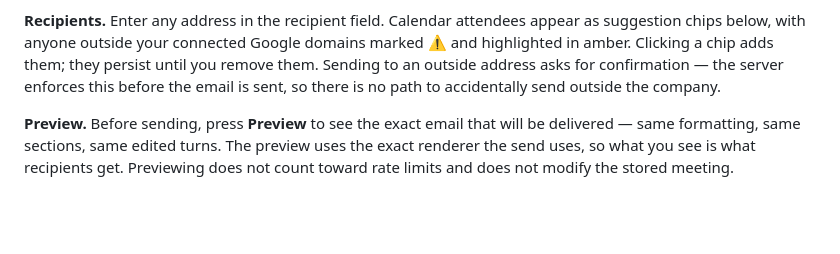
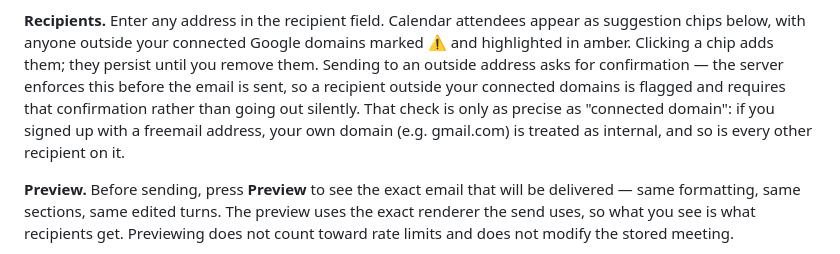
Before and after one commit to Ascent-AI-org/OpenNotetaker, a Markdown page: README.md, the part around the change. GitHub-like rendering; blank space fills up the shorter version.

Commit message:
Soften README's overclaim about external-send confirmation
"So there is no path to accidentally send outside the company" is false
when the owner's own login is a freemail address: ownerDomainsFor treats
the owner's signup domain as internal, so a gmail.com signup makes every
gmail.com recipient classify as internal and skip confirmation. Describes
what the check actually does (flags an outside recipient and requires
confirmation) and names that boundary, without promising a guarantee the
code doesn't provide. Domain logic itself (ownerDomainsFor) is unchanged
— that's a separate product decision, filed as a follow-up.

Co-Authored-By: Claude Opus 5 (1M context) <noreply@anthropic.com>
Claude-Session: https://claude.ai/code/session_011khppxpmjscN42hDrieX21

```diff
--- a/README.md
+++ b/README.md
@@ -215,7 +215,10 @@ you trim the transcript quickly.
 suggestion chips below, with anyone outside your connected Google domains marked
 ⚠ and highlighted in amber. Clicking a chip adds them; they persist until you remove
 them. Sending to an outside address asks for confirmation — the server enforces this
-before the email is sent, so there is no path to accidentally send outside the company.
+before the email is sent, so a recipient outside your connected domains is flagged and
+requires that confirmation rather than going out silently. That check is only as
+precise as "connected domain": if you signed up with a freemail address, your own
+domain (e.g. gmail.com) is treated as internal, and so is every other recipient on it.
 
 **Preview.** Before sending, press **Preview** to see the exact email that will be
 delivered — same formatting, same sections, same edited turns. The preview uses the
```
